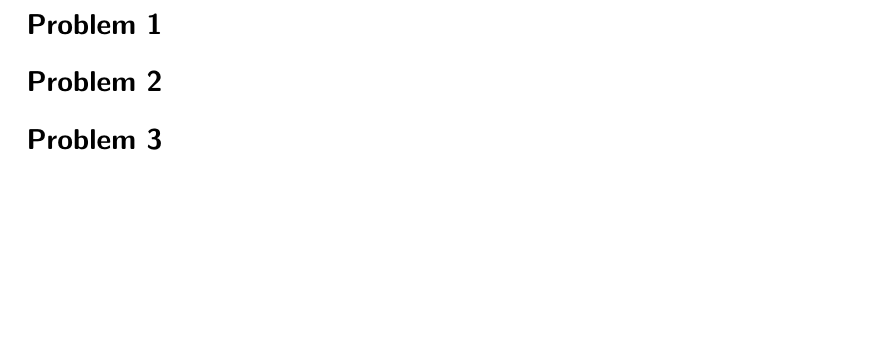
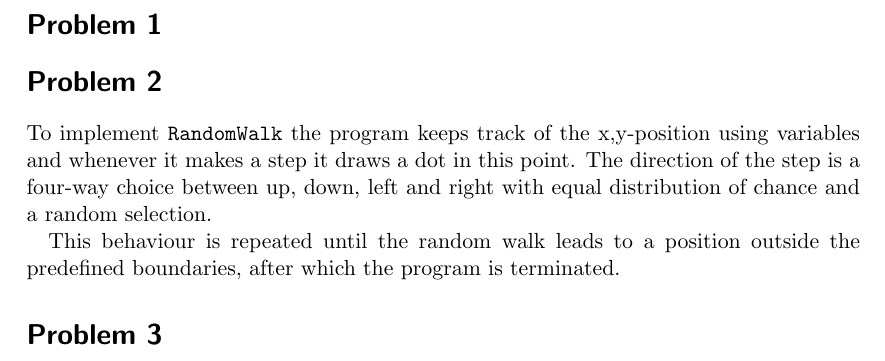
Before and after one commit to Toucanfan/indlprog, a LaTeX document (Aflevering-3/Aflevering-3.tex, which reads Aflevering-3/problem-2.tex): part of page 2 of 2, cut so that both start at the same text, the shorter picture padded with empty space. Compiled offline with pdfLaTeX.

Commit message:
Report text about RandomWalk

```diff
--- a/Aflevering-3/problem-2.tex
+++ b/Aflevering-3/problem-2.tex
@@ -1 +1,9 @@
 \section*{Problem 2}
+
+To implement \code{RandomWalk} the program keeps track of the x,y-position
+using variables and whenever it makes a step it draws a dot in this point. The
+direction of the step is a four-way choice between up, down, left and right
+with equal distribution of chance and a random selection.
+
+This behaviour is repeated until the random walk leads to a position outside
+the predefined boundaries, after which the program is terminated.
```
